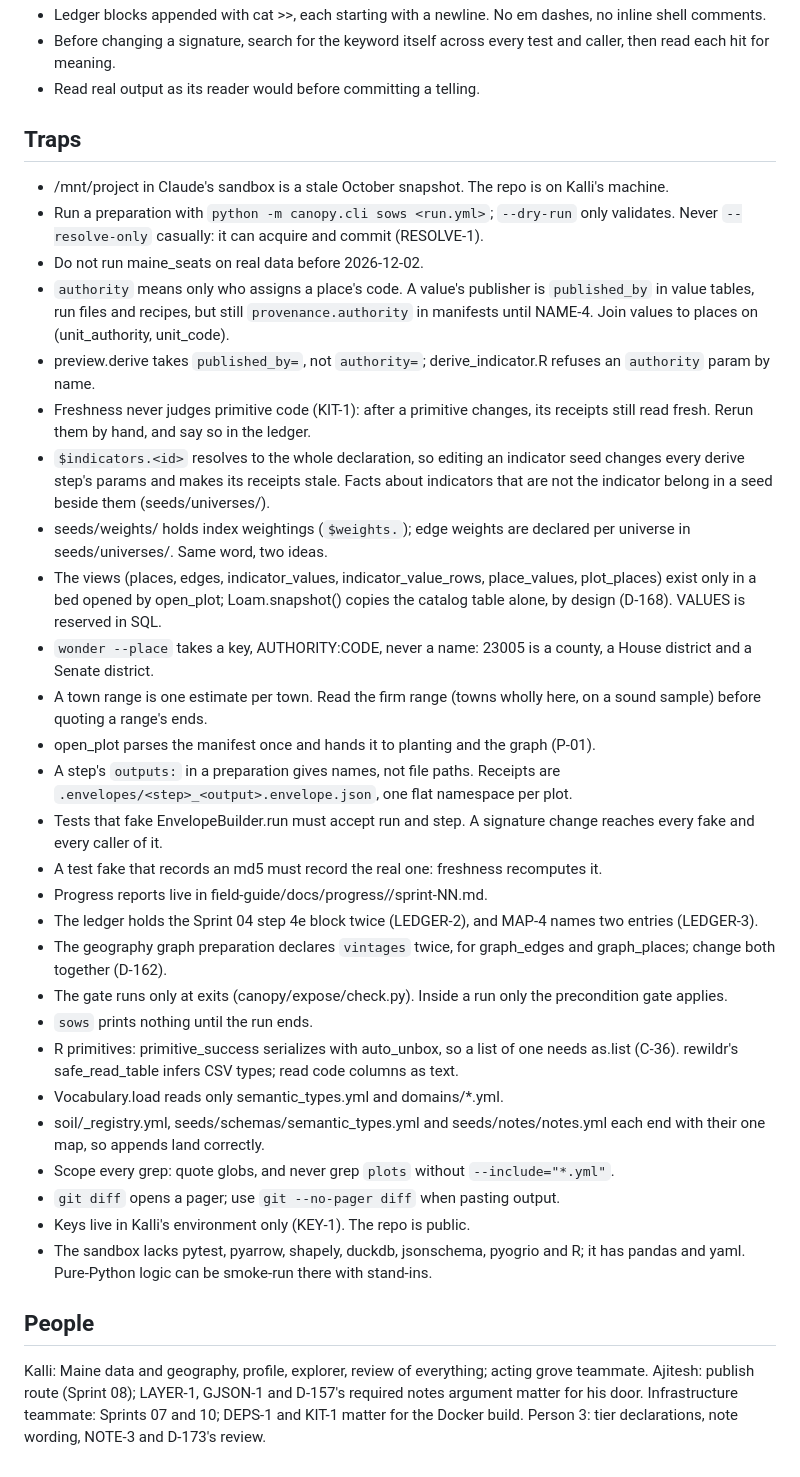
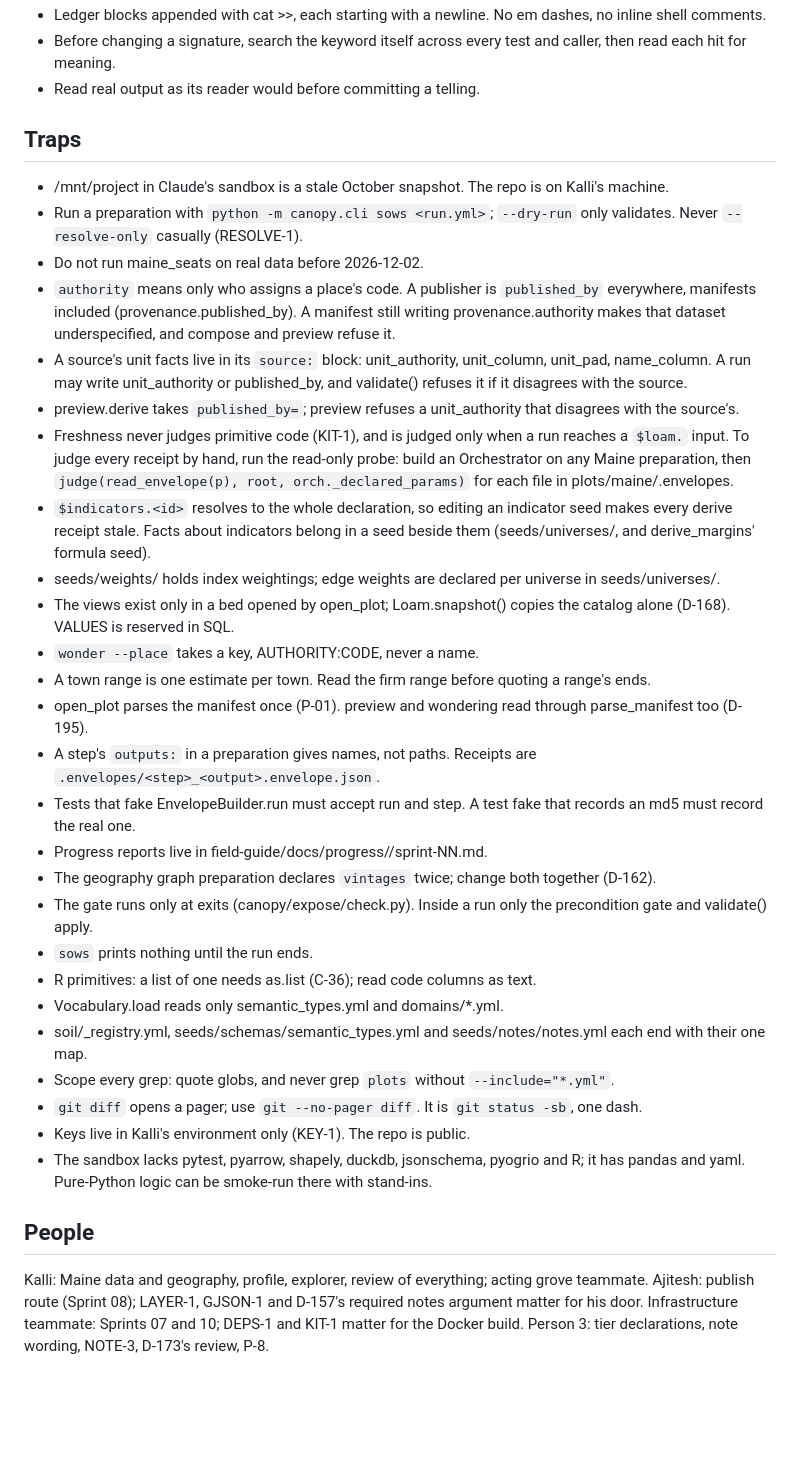
Before and after one commit to kalliannhale/rewildingCities, a Markdown page: field-guide/docs/state.md, the part around one of its changes. Drawn GitHub-style; blank space fills up the shorter version.

```diff
--- a/field-guide/docs/state.md
+++ b/field-guide/docs/state.md
@@ -118,37 +141,36 @@ Untested refusals: a town in two counties, a county or district without a name,
 - Ledger blocks appended with cat >>, each starting with a newline. No em dashes, no inline shell comments.
-- Before changing a signature, search for the keyword itself across every test and caller, then read each hit for meaning.
+- Before changing a signature, search the keyword itself across every test and caller, then read each hit for meaning.
 - Read real output as its reader would before committing a telling.
 
 ## Traps
 
 - /mnt/project in Claude's sandbox is a stale October snapshot. The repo is on Kalli's machine.
-- Run a preparation with `python -m canopy.cli sows <run.yml>`; `--dry-run` only validates. Never `--resolve-only` casually: it can acquire and commit (RESOLVE-1).
+- Run a preparation with `python -m canopy.cli sows <run.yml>`; `--dry-run` only validates. Never `--resolve-only` casually (RESOLVE-1).
 - Do not run maine_seats on real data before 2026-12-02.
-- `authority` means only who assigns a place's code. A value's publisher is `published_by` in value tables, run files and recipes, but still `provenance.authority` in manifests until NAME-4. Join values to places on (unit_authority, unit_code).
-- preview.derive takes `published_by=`, not `authority=`; derive_indicator.R refuses an `authority` param by name.
-- Freshness never judges primitive code (KIT-1): after a primitive changes, its receipts still read fresh. Rerun them by hand, and say so in the ledger.
-- `$indicators.<id>` resolves to the whole declaration, so editing an indicator seed changes every derive step's params and makes its receipts stale. Facts about indicators that are not the indicator belong in a seed beside them (seeds/universes/).
-- seeds/weights/ holds index weightings (`$weights.`); edge weights are declared per universe in seeds/universes/. Same word, two ideas.
-- The views (places, edges, indicator_values, indicator_value_rows, place_values, plot_places) exist only in a bed opened by open_plot; Loam.snapshot() copies the catalog table alone, by design (D-168). VALUES is reserved in SQL.
-- `wonder --place` takes a key, AUTHORITY:CODE, never a name: 23005 is a county, a House district and a Senate district.
-- A town range is one estimate per town. Read the firm range (towns wholly here, on a sound sample) before quoting a range's ends.
-- open_plot parses the manifest once and hands it to planting and the graph (P-01).
-- A step's `outputs:` in a preparation gives names, not file paths. Receipts are `.envelopes/<step>_<output>.envelope.json`, one flat namespace per plot.
-- Tests that fake EnvelopeBuilder.run must accept run and step. A signature change reaches every fake and every caller of it.
-- A test fake that records an md5 must record the real one: freshness recomputes it.
+- `authority` means only who assigns a place's code. A publisher is `published_by` everywhere, manifests included (provenance.published_by). A manifest still writing provenance.authority makes that dataset underspecified, and compose and preview refuse it.
+- A source's unit facts live in its `source:` block: unit_authority, unit_column, unit_pad, name_column. A run may write unit_authority or published_by, and validate() refuses it if it disagrees with the source.
+- preview.derive takes `published_by=`; preview refuses a unit_authority that disagrees with the source's.
+- Freshness never judges primitive code (KIT-1), and is judged only when a run reaches a `$loam.` input. To judge every receipt by hand, run the read-only probe: build an Orchestrator on any Maine preparation, then `judge(read_envelope(p), root, orch._declared_params)` for each file in plots/maine/.envelopes.
+- `$indicators.<id>` resolves to the whole declaration, so editing an indicator seed makes every derive receipt stale. Facts about indicators belong in a seed beside them (seeds/universes/, and derive_margins' formula seed).
+- seeds/weights/ holds index weightings; edge weights are declared per universe in seeds/universes/.
+- The views exist only in a bed opened by open_plot; Loam.snapshot() copies the catalog alone (D-168). VALUES is reserved in SQL.
+- `wonder --place` takes a key, AUTHORITY:CODE, never a name.
+- A town range is one estimate per town. Read the firm range before quoting a range's ends.
+- open_plot parses the manifest once (P-01). preview and wondering read through parse_manifest too (D-195).
+- A step's `outputs:` in a preparation gives names, not paths. Receipts are `.envelopes/<step>_<output>.envelope.json`.
+- Tests that fake EnvelopeBuilder.run must accept run and step. A test fake that records an md5 must record the real one.
 - Progress reports live in field-guide/docs/progress/<domain>/sprint-NN.md.
-- The ledger holds the Sprint 04 step 4e block twice (LEDGER-2), and MAP-4 names two entries (LEDGER-3).
-- The geography graph preparation declares `vintages` twice, for graph_edges and graph_places; change both together (D-162).
-- The gate runs only at exits (canopy/expose/check.py). Inside a run only the precondition gate applies.
+- The geography graph preparation declares `vintages` twice; change both together (D-162).
+- The gate runs only at exits (canopy/expose/check.py). Inside a run only the precondition gate and validate() apply.
 - `sows` prints nothing until the run ends.
-- R primitives: primitive_success serializes with auto_unbox, so a list of one needs as.list (C-36). rewildr's safe_read_table infers CSV types; read code columns as text.
+- R primitives: a list of one needs as.list (C-36); read code columns as text.
 - Vocabulary.load reads only semantic_types.yml and domains/*.yml.
-- soil/_registry.yml, seeds/schemas/semantic_types.yml and seeds/notes/notes.yml each end with their one map, so appends land correctly.
+- soil/_registry.yml, seeds/schemas/semantic_types.yml and seeds/notes/notes.yml each end with their one map.
 - Scope every grep: quote globs, and never grep `plots` without `--include="*.yml"`.
-- `git diff` opens a pager; use `git --no-pager diff` when pasting output.
+- `git diff` opens a pager; use `git --no-pager diff`. It is `git status -sb`, one dash.
 - Keys live in Kalli's environment only (KEY-1). The repo is public.
 - The sandbox lacks pytest, pyarrow, shapely, duckdb, jsonschema, pyogrio and R; it has pandas and yaml. Pure-Python logic can be smoke-run there with stand-ins.
 
 ## People
 
-Kalli: Maine data and geography, profile, explorer, review of everything; acting grove teammate. Ajitesh: publish route (Sprint 08); LAYER-1, GJSON-1 and D-157's required notes argument matter for his door. Infrastructure teammate: Sprints 07 and 10; DEPS-1 and KIT-1 matter for the Docker build. Person 3: tier declarations, note wording, NOTE-3 and D-173's review.
+Kalli: Maine data and geography, profile, explorer, review of everything; acting grove teammate. Ajitesh: publish route (Sprint 08); LAYER-1, GJSON-1 and D-157's required notes argument matter for his door. Infrastructure teammate: Sprints 07 and 10; DEPS-1 and KIT-1 matter for the Docker build. Person 3: tier declarations, note wording, NOTE-3, D-173's review, P-8.
```
Also changed, not shown: other parts of field-guide/docs/state.md (+82 -59 lines).
